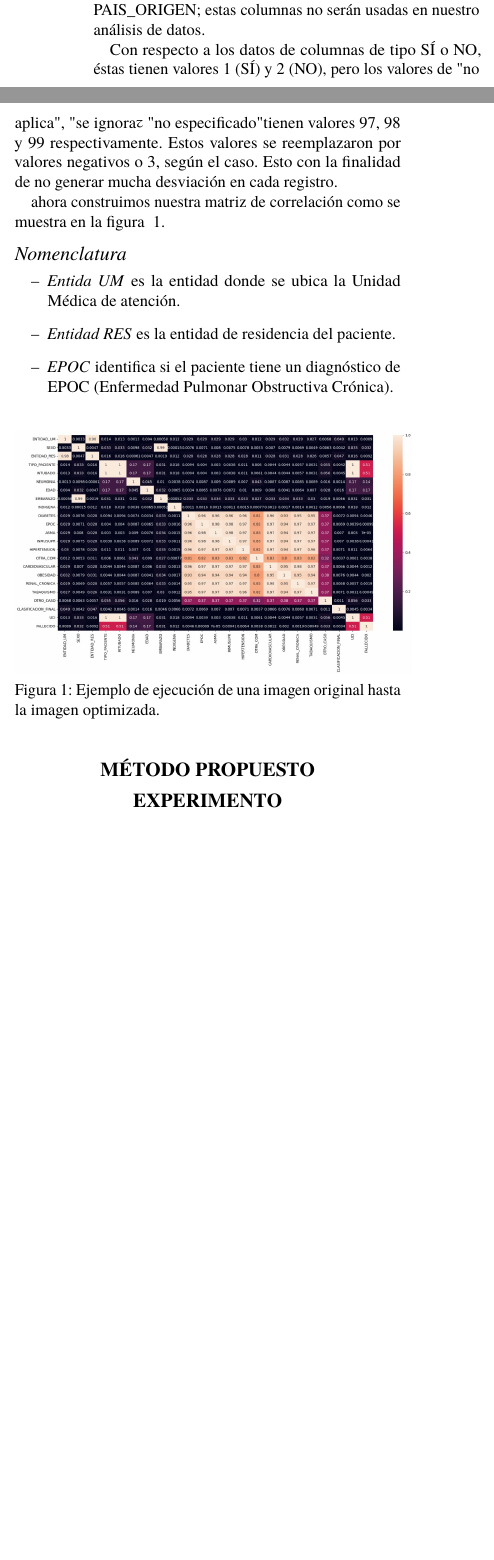
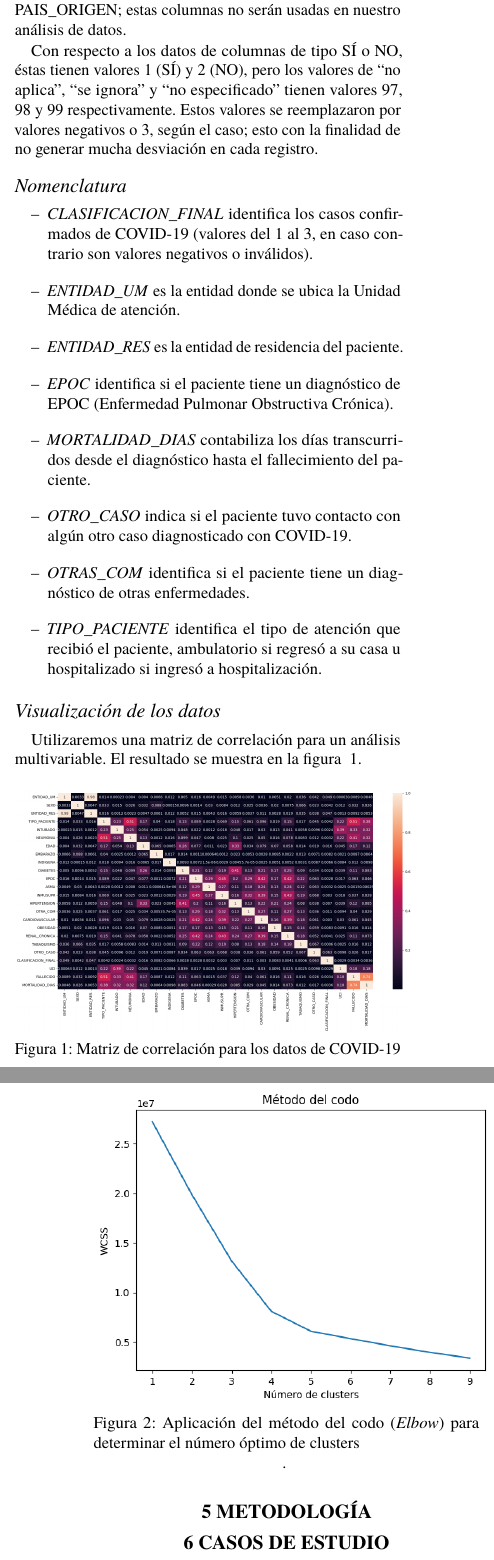
Before and after one commit to hAriasm/Recuperacion_informacion2, a LaTeX document (paper.tex): two parts of the columns of page 2 of 4 before the commit and two parts of the columns of pages 2 and 3 of 5 after it, joined at a grey line, cut so that both start at the same text, the shorter picture padded with empty space. The pictures show the PDF file paper.pdf that the author committed with the source.

Commit message:
actualización

```diff
--- a/paper.tex
+++ b/paper.tex
@@ -91,7 +92,7 @@ This article focuses on the analysis of information on Covid-19 in Mexico using
 COVID-19, Mexico, analysis of data, segmentation, patterns, autoencoder, dimensionality reduction, PCA.
 \end{keywords}
 
-\section{Introducción}
+\section{1 Introducción}
 
 El Covid-19, causado por el virus SARS-CoV-2, ha generado una crisis sanitaria global sin precedentes. Desde su aparición en diciembre de 2019, la enfermedad se ha propagado rápidamente en todo el mundo, afectando a millones de personas y causando un impacto significativo en la salud pública, la economía y la sociedad en general. México no ha sido ajeno a esta situación, enfrentando desafíos importantes en la contención y control del virus.
 
@@ -105,7 +106,7 @@ Al obtener una visión más profunda de los datos del COVID-19 en México, podre
 
 En conclusión, este artículo científico se enfoca en el análisis de información del COVID-19 en México utilizando técnicas como K-means, autoencoder y PCA. La combinación de estas herramientas avanzadas nos permitirá identificar patrones ocultos en los datos, proporcionando conocimientos esenciales para el manejo de la pandemia. A través de este estudio, esperamos contribuir al avance de la investigación en salud pública y proporcionar información relevante para la toma de decisiones en la lucha contra el COVID-19 en México y en todo el mundo.
 
-\section{Trabajo Relacionados}
+\section{2 Trabajo Relacionados}
  Los autores revisan los métodos más relevantes para el análisis de datos, incluyen reducción de dimensionalidad,  A continuación, se resumen algunos de los métodos mencionados:
 
  El artículo \cite{Parra2020} analiza los factores de riesgo asociados con la mortalidad en pacientes con COVID-19 en México. Se encontró que la edad, el sexo y las comorbilidades como la diabetes, la obesidad y la hipertensión aumentan significativamente el riesgo de muerte. Además, las enfermedades menos frecuentes como la enfermedad pulmonar obstructiva crónica, la enfermedad renal crónica y las condiciones de inmunosupresión también aumentan el riesgo de muerte. La hospitalización y la neumonía también se identificaron como factores de riesgo significativos. El estudio destaca la importancia de comprender los factores de riesgo asociados con COVID-19 para prevenir y manejar mejor la propagación del virus.
@@ -117,5 +118,5 @@ En el estudio \cite{Gohari2022} utilizó un enfoque de clustering para identific
 
 El artículo \cite{Chaudhary2021} analiza el impacto del COVID-19 en un conjunto de datos a nivel de país utilizando técnicas de aprendizaje automático no supervisado. Los autores utilizan el Análisis de Componentes Principales (PCA) para reducir la dimensionalidad del conjunto de datos e identificar variables significativas, y luego aplican el enfoque de agrupamiento K-means para detectar estructuras de comunidad ocultas entre los países. Los resultados muestran que las comunidades logradas después de aplicar PCA son más precisas que las logradas sin ella. El artículo sugiere que el uso de PCA puede mejorar la identificación de comunidades y ser útil para investigadores, científicos, sociólogos, responsables políticos y gerentes del sector de la salud.
 
-\section{Overview}
+\section{3 Overview}
 
@@ -124,27 +124,47 @@ El conjunto de datos obtenido de la página de Datos Abiertos del Gobierno de M
 
-Con respecto a los datos de columnas de tipo SÍ o NO, éstas tienen valores 1 (SÍ)  y 2 (NO), pero los valores de "no aplica", "se ignora" y "no especificado" tienen valores 97, 98 y 99 respectivamente. Estos valores se reemplazaron por valores negativos o 3, según el caso; esto con la finalidad de no generar mucha desviación en cada registro.
+\subsection{Descripción de los datos y preprocesamiento}
+El conjunto de datos obtenido de la página de \emph{Datos Abiertos del Gobierno de México} abarca casos de COVID-19 reportados entre el 01 de enero de 2022 y el 16 de mayo de 2023. Los casos reportados contemplan casos sospechosos, negativos y positivos. El presente trabajo se basará únicamente en los casos confirmados; para ello, el primer paso es eliminar columnas con características que tienen poco valor significativo o son redundantes a nuestro objetivo; estas columnas son la siguientes: FECHA\_ACTUALIZACION, ID\_REGISTRO, ORIGEN, SECTOR, MUNICIPIO\_RES, ENTIDAD\_NAC, NACIONALIDAD, MIGRANTE, FECHA\_INGRESO, FECHA\_SINTOMAS, FECHA\_DEF, HABLA\_LENGUA\_INDIG, TOMA\_MUESTRA\_LAB, TOMA\_MUESTRA\_ANTIGENO, RESULTADO\_LAB, RESULTADO\_ANTIGENO, PAIS\_NACIONALIDAD, PAIS\_ORIGEN; estas columnas no serán usadas en nuestro análisis de datos.
 
-ahora construimos nuestra matriz de correlación como se muestra en la figura  ~\ref{fig:matrix_correlacion}.
+Con respecto a los datos de columnas de tipo SÍ o NO, éstas tienen valores 1 (SÍ)  y 2 (NO), pero los valores de ``no aplica'', ``se ignora'' y ``no especificado'' tienen valores 97, 98 y 99 respectivamente. Estos valores se reemplazaron por valores negativos o 3, según el caso; esto con la finalidad de no generar mucha desviación en cada registro.
 
 \subsection{Nomenclatura}
 
 \begin{itemize}[label=--]
-\item \emph{Entida UM} es la entidad donde se ubica la Unidad Médica de atención.
-\item \emph{Entidad RES} es la entidad de residencia del paciente.
+\item \emph{CLASIFICACION\_FINAL} identifica los casos confirmados de COVID-19 (valores del 1 al 3, en caso contrario son valores negativos o inválidos).
+\item \emph{ENTIDAD\_UM} es la entidad donde se ubica la Unidad Médica de atención.
+\item \emph{ENTIDAD\_RES} es la entidad de residencia del paciente.
 \item \emph{EPOC} identifica si el paciente tiene un diagnóstico de EPOC (Enfermedad Pulmonar Obstructiva Crónica).
+\item \emph{MORTALIDAD\_DIAS} contabiliza los días transcurridos desde el diagnóstico hasta el fallecimiento del paciente.
+\item \emph{OTRO\_CASO} indica si el paciente tuvo contacto con algún otro caso diagnosticado con COVID-19.
+\item \emph{OTRAS\_COM} identifica si el paciente tiene un diagnóstico de otras enfermedades.
+\item \emph{TIPO\_PACIENTE} identifica el tipo de atención que recibió el paciente, ambulatorio si regresó a su casa u hospitalizado si ingresó a hospitalización.
+
 \end{itemize}
+
+\subsection{Visualización de los datos}
+Utilizaremos una matriz de correlación para un análisis multivariable. El resultado se muestra en la figura ~\ref{fig:matrix_correlacion}.
 
 \begin{figure}[!h]
     \centering
-    \includegraphics*[width=.5\textwidth]{matrizdeCorrelacion}
-    \caption{Ejemplo de ejecución de una imagen original hasta la imagen optimizada.}
+    \includegraphics*[width=.5\textwidth]{matriz-correlacion}
+    \caption{Matriz de correlación para los datos de COVID-19}
     \label{fig:matrix_correlacion}
 \end{figure}
 
-\section{Método propuesto}
+\begin{figure}[!h]
+    \centering
+    \includegraphics*[width=.5\textwidth]{codo}
+    \caption{Aplicación del método del codo (\emph{Elbow}) para determinar el número óptimo de clusters}.
+    \label{fig:metodo-codo}
+\end{figure}
 
+\section{5 Metodología}
 
-\section{EXPERIMENTO}
+\section{6 Casos de Estudio}
+
+\section{7 Discusión}
+
+\section{8 Conclusiones}
 
 
 \begin{figure*}[!h]
```
Also changed, not shown: codo.png (added), matriz-correlacion.png (added), paper.pdf, paper.tex (10 more changed lines).
